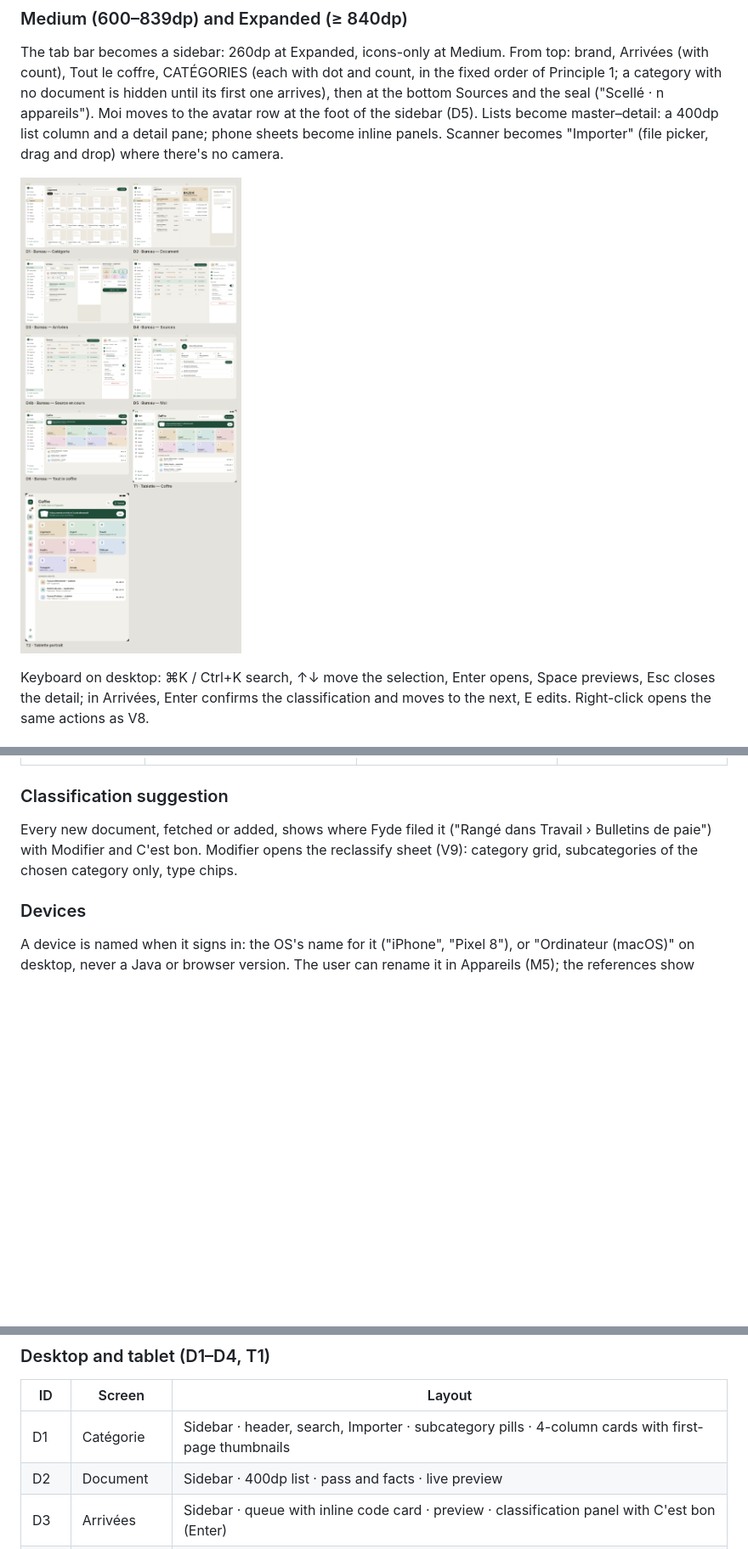
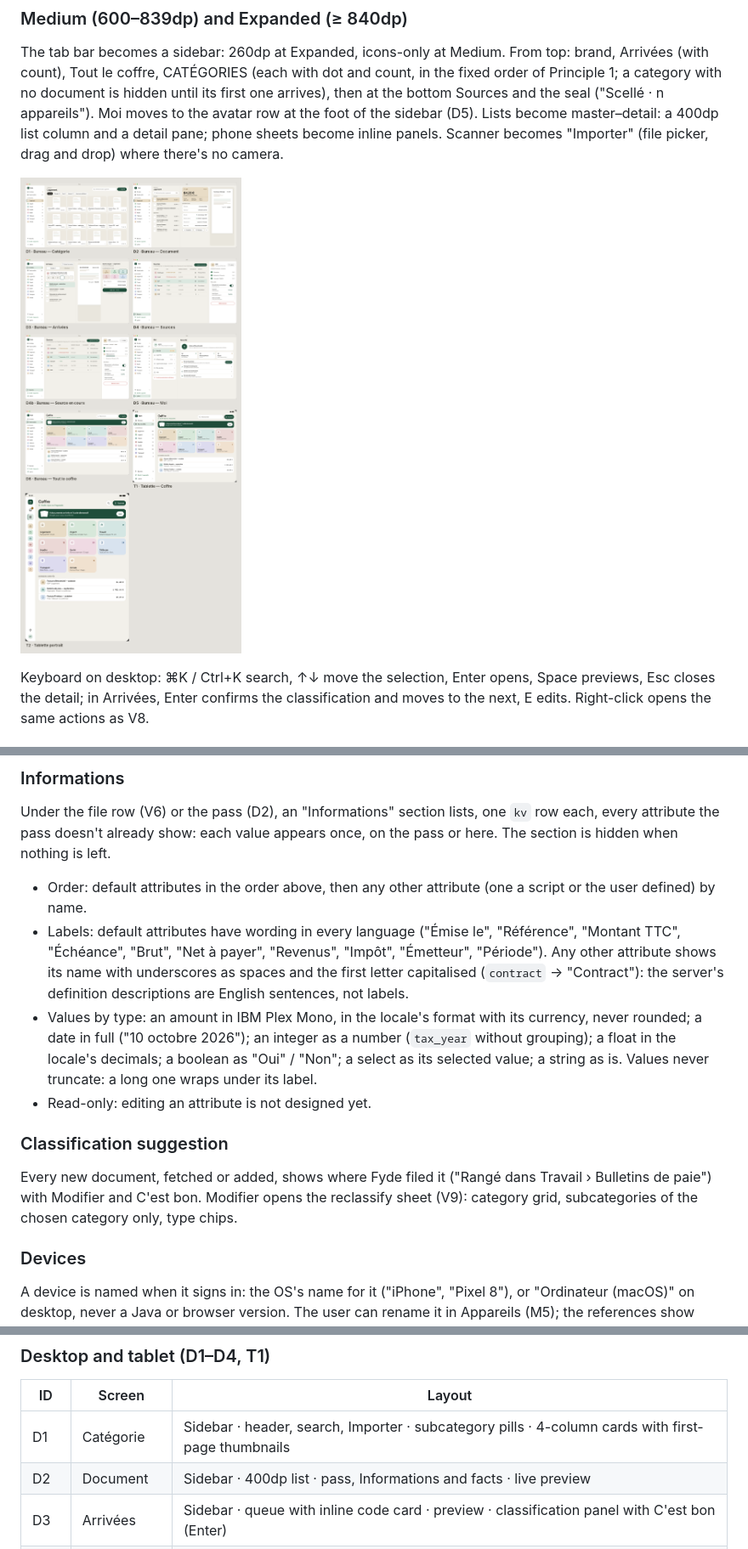
Before and after one commit to fyde-lab/application, a Markdown page: design/design-system.md, 3 parts joined by grey strips. Shown at 85% size. Drawn GitHub-style; pictures changed too: design/assets/sheets/bureau-tablette.png; blank space fills up the shorter version.

```diff
--- a/design/design-system.md
+++ b/design/design-system.md
@@ -403,3 +419,21 @@ document type, each cell shown only when its attribute is set:
+### Informations
+
+Under the file row (V6) or the pass (D2), an "Informations" section lists, one `kv` row each,
+every attribute the pass doesn't already show: each value appears once, on the pass or here.
+The section is hidden when nothing is left.
+
+- Order: default attributes in the order above, then any other attribute (one a script or the
+  user defined) by name.
+- Labels: default attributes have wording in every language ("Émise le", "Référence",
+  "Montant TTC", "Échéance", "Brut", "Net à payer", "Revenus", "Impôt", "Émetteur",
+  "Période"). Any other attribute shows its name with underscores as spaces and the first
+  letter capitalised (`contract` → "Contract"): the server's definition descriptions are
+  English sentences, not labels.
+- Values by type: an amount in IBM Plex Mono, in the locale's format with its currency, never
+  rounded; a date in full ("10 octobre 2026"); an integer as a number (`tax_year` without
+  grouping); a float in the locale's decimals; a boolean as "Oui" / "Non"; a select as its
+  selected value; a string as is. Values never truncate: a long one wraps under its label.
+- Read-only: editing an attribute is not designed yet.
 
 ### Classification suggestion
 
@@ -553,7 +587,7 @@ How the account screens connect is in [`screen-map.md`](screen-map.md#moi-m1m12)
 | ID | Screen | Layout |
 |---|---|---|
 | D1 | Catégorie | Sidebar · header, search, Importer · subcategory pills · 4-column cards with first-page thumbnails |
-| D2 | Document | Sidebar · 400dp list · pass and facts · live preview |
+| D2 | Document | Sidebar · 400dp list · pass, Informations and facts · live preview |
 | D3 | Arrivées | Sidebar · queue with inline code card · preview · classification panel with C'est bon (Enter) |
 | D4 | Sources | Sidebar · sortable table (source, état, dernier passage, documents, appareil) · detail panel with Appareil · Changer |
 | D4b | Source en cours | D4 with the selected source running: "Récupération… 5 / 12" in the table, the panel's live stepper ("En cours · lancée à 14:58") and an outlined Arrêter in Lancer's place; another row shows the Stopped status ("Arrêtée · 3 gardés") |
```
Also changed, not shown: other parts of design/design-system.md (+34 -16 lines), design/assets/screens/D2-bureau-document.png, design/assets/screens/V6-document.png, design/assets/screens/V6b-document-sombre.png, design/assets/sheets/modeles-cartes.png, 4 other files.
